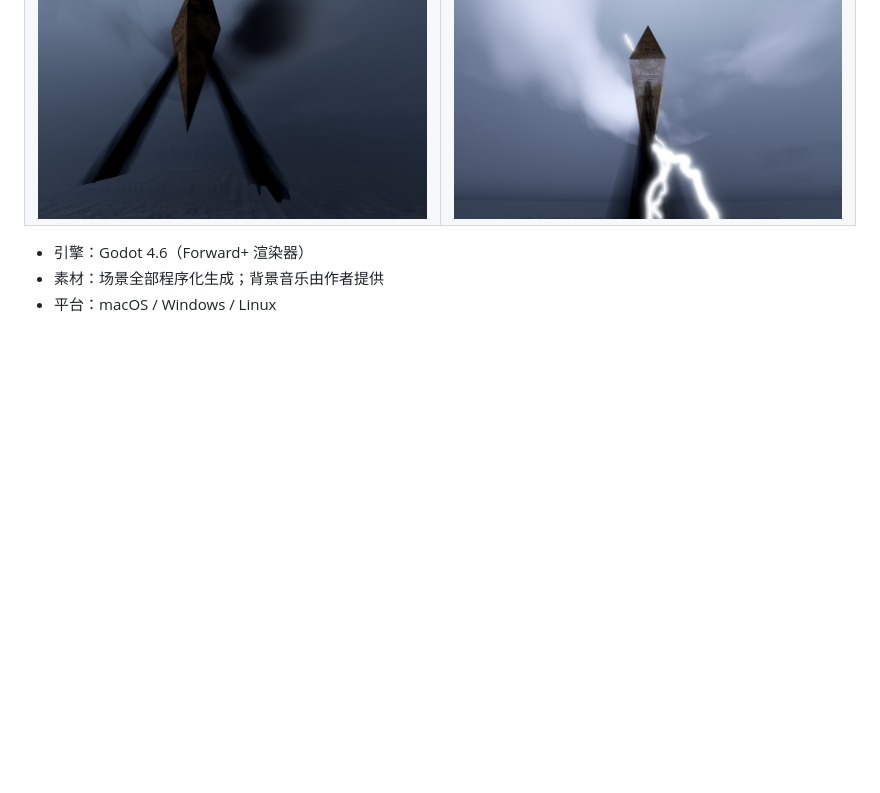
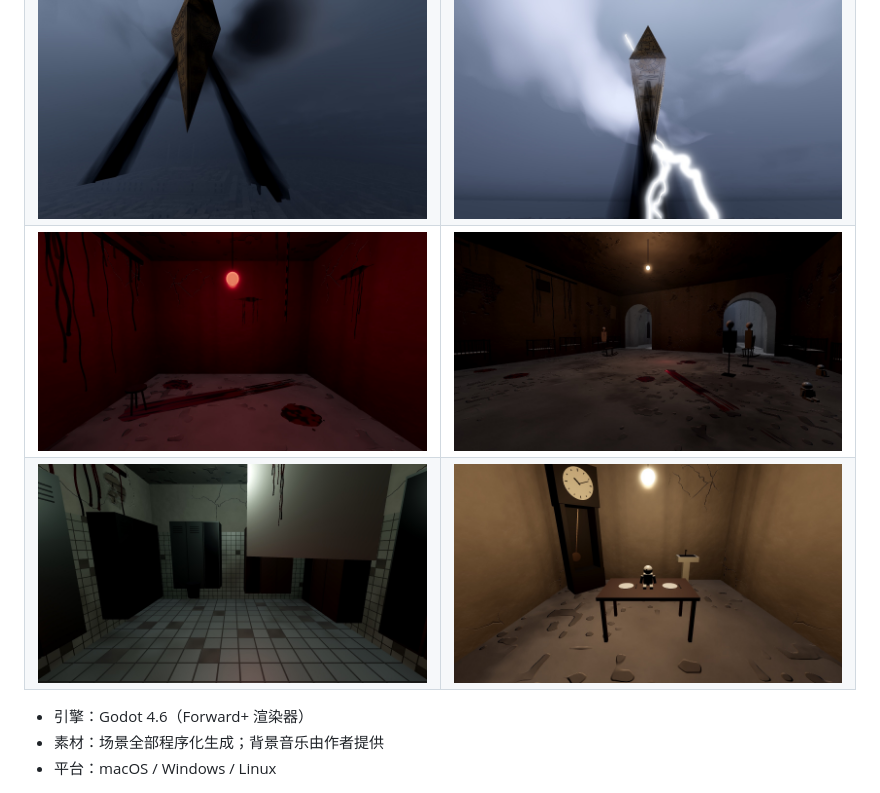
Before and after one commit to imelonkid/leviathan, a Markdown page: README.zh-CN.md, the part around the change. GitHub-like rendering; pictures changed too: docs/screenshots/room_cell.jpg (added), docs/screenshots/room_morgue.jpg (added), docs/screenshots/room_nursery.jpg (added); blank space fills up the shorter version.

```diff
--- a/README.zh-CN.md
+++ b/README.zh-CN.md
@@ -12,6 +12,8 @@
 | --- | --- |
 | ![阶梯金字塔](docs/screenshots/tiers.jpg) | ![拱门走道](docs/screenshots/corridor.jpg) |
 | ![黑光扫过迷宫](docs/screenshots/beam.jpg) | ![闪电](docs/screenshots/lightning.jpg) |
+| ![血色的囚室](docs/screenshots/room_cell.jpg) | ![育婴室：婴儿床、摇椅和没有脸的人台](docs/screenshots/room_nursery.jpg) |
+| ![停尸间：铁皮柜浮在半空](docs/screenshots/room_morgue.jpg) | ![看起来正常的起居室，玩偶坐在桌上对着门](docs/screenshots/room_parlor.jpg) |
 
 - 引擎：Godot 4.6（Forward+ 渲染器）
 - 素材：场景全部程序化生成；背景音乐由作者提供
```
Also changed, not shown: README.md (+21 -5 lines), ROADMAP.md (+21 -11 lines).
